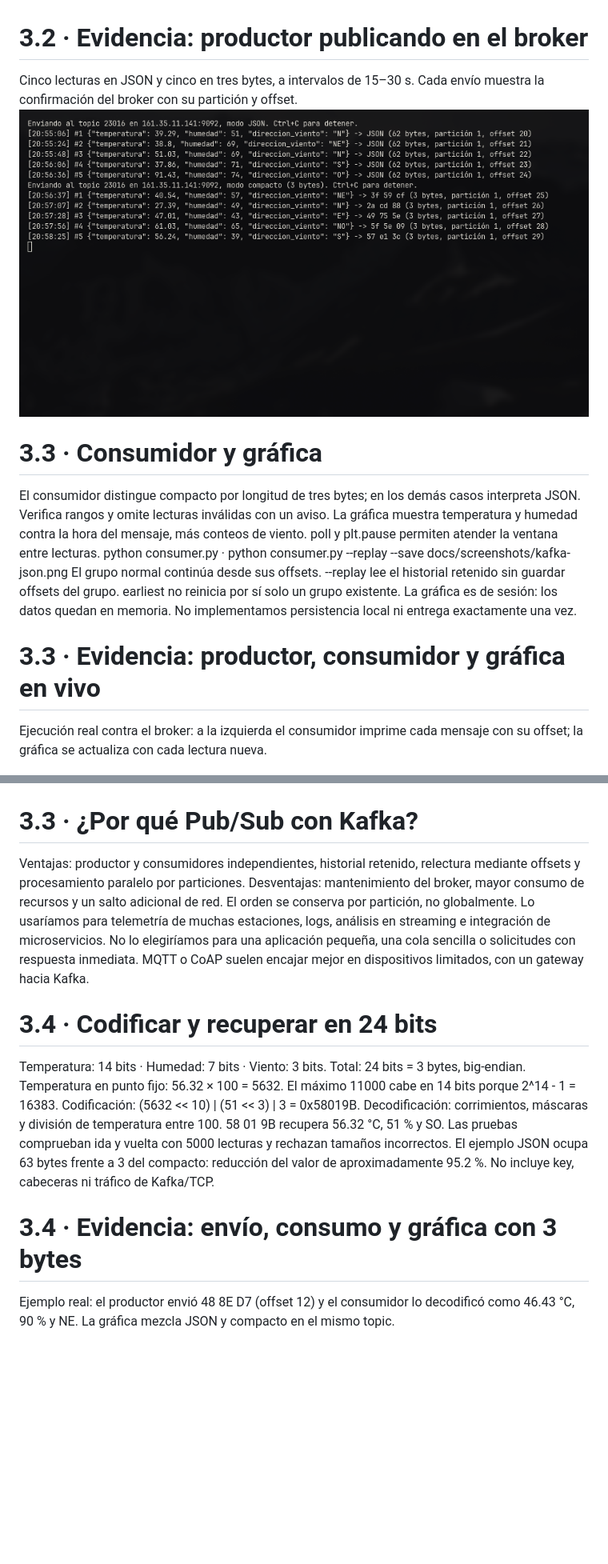
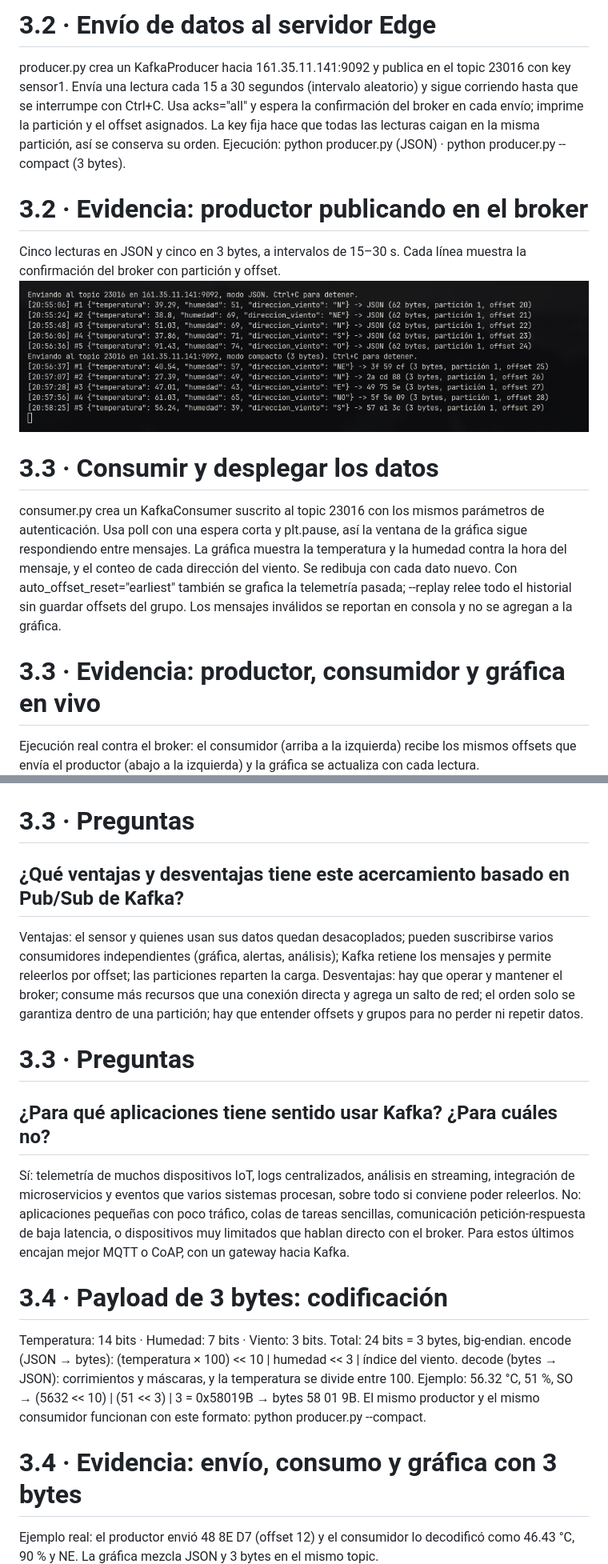
Before and after one commit to ecarcamo/IoT-Estacion-Meteorologica, a Markdown page: docs/presentation.md, 2 parts joined by grey strips. Shown at 80% size. GitHub-like rendering; pictures changed too: docs/screenshots/live-producer-terminal.png; blank space fills up the shorter version.

Commit message:
Presentación final con preguntas explícitas, evidencia de 3.1 y nuevo estilo

```diff
--- a/docs/presentation.md
+++ b/docs/presentation.md
@@ -20,37 +31,47 @@ Ejecución: python producer.py. Para tres bytes: python producer.py --compact.
+# 3.2 · Envío de datos al servidor Edge
+producer.py crea un KafkaProducer hacia 161.35.11.141:9092 y publica en el topic 23016 con key sensor1.
+Envía una lectura cada 15 a 30 segundos (intervalo aleatorio) y sigue corriendo hasta que se interrumpe con Ctrl+C.
+Usa acks="all" y espera la confirmación del broker en cada envío; imprime la partición y el offset asignados.
+La key fija hace que todas las lecturas caigan en la misma partición, así se conserva su orden.
+Ejecución: python producer.py (JSON) · python producer.py --compact (3 bytes).
 
 # 3.2 · Evidencia: productor publicando en el broker
-Cinco lecturas en JSON y cinco en tres bytes, a intervalos de 15–30 s. Cada envío muestra la confirmación del broker con su partición y offset.
+Cinco lecturas en JSON y cinco en 3 bytes, a intervalos de 15–30 s. Cada línea muestra la confirmación del broker con partición y offset.
 ![Terminal del productor](screenshots/live-producer-terminal.png)
 
-# 3.3 · Consumidor y gráfica
-El consumidor distingue compacto por longitud de tres bytes; en los demás casos interpreta JSON. Verifica rangos y omite lecturas inválidas con un aviso.
-La gráfica muestra temperatura y humedad contra la hora del mensaje, más conteos de viento. poll y plt.pause permiten atender la ventana entre lecturas.
-python consumer.py · python consumer.py --replay --save docs/screenshots/kafka-json.png
-El grupo normal continúa desde sus offsets. --replay lee el historial retenido sin guardar offsets del grupo. earliest no reinicia por sí solo un grupo existente.
-La gráfica es de sesión: los datos quedan en memoria. No implementamos persistencia local ni entrega exactamente una vez.
+# 3.3 · Consumir y desplegar los datos
+consumer.py crea un KafkaConsumer suscrito al topic 23016 con los mismos parámetros de autenticación.
+Usa poll con una espera corta y plt.pause, así la ventana de la gráfica sigue respondiendo entre mensajes.
+La gráfica muestra la temperatura y la humedad contra la hora del mensaje, y el conteo de cada dirección del viento. Se redibuja con cada dato nuevo.
+Con auto_offset_reset="earliest" también se grafica la telemetría pasada; --replay relee todo el historial sin guardar offsets del grupo.
+Los mensajes inválidos se reportan en consola y no se agregan a la gráfica.
 
 # 3.3 · Evidencia: productor, consumidor y gráfica en vivo
-Ejecución real contra el broker: a la izquierda el consumidor imprime cada mensaje con su offset; la gráfica se actualiza con cada lectura nueva.
+Ejecución real contra el broker: el consumidor (arriba a la izquierda) recibe los mismos offsets que envía el productor (abajo a la izquierda) y la gráfica se actualiza con cada lectura.
 ![Escritorio con productor, consumidor y gráfica](screenshots/live-desktop.png)
 
 # 3.3 · Evidencia: gráfica con datos consumidos de Kafka
 Lecturas JSON recibidas del topic 23016. El tramo recto inicial une las lecturas de prueba de las 20:12 con la ejecución de las 20:36.
 ![Gráfica JSON](screenshots/kafka-json.png)
 
-# 3.3 · ¿Por qué Pub/Sub con Kafka?
-Ventajas: productor y consumidores independientes, historial retenido, relectura mediante offsets y procesamiento paralelo por particiones.
-Desventajas: mantenimiento del broker, mayor consumo de recursos y un salto adicional de red. El orden se conserva por partición, no globalmente.
-Lo usaríamos para telemetría de muchas estaciones, logs, análisis en streaming e integración de microservicios.
-No lo elegiríamos para una aplicación pequeña, una cola sencilla o solicitudes con respuesta inmediata. MQTT o CoAP suelen encajar mejor en dispositivos limitados, con un gateway hacia Kafka.
+# 3.3 · Preguntas
+## ¿Qué ventajas y desventajas tiene este acercamiento basado en Pub/Sub de Kafka?
+Ventajas: el sensor y quienes usan sus datos quedan desacoplados; pueden suscribirse varios consumidores independientes (gráfica, alertas, análisis); Kafka retiene los mensajes y permite releerlos por offset; las particiones reparten la carga.
+Desventajas: hay que operar y mantener el broker; consume más recursos que una conexión directa y agrega un salto de red; el orden solo se garantiza dentro de una partición; hay que entender offsets y grupos para no perder ni repetir datos.
 
-# 3.4 · Codificar y recuperar en 24 bits
+# 3.3 · Preguntas
+## ¿Para qué aplicaciones tiene sentido usar Kafka? ¿Para cuáles no?
+Sí: telemetría de muchos dispositivos IoT, logs centralizados, análisis en streaming, integración de microservicios y eventos que varios sistemas procesan, sobre todo si conviene poder releerlos.
+No: aplicaciones pequeñas con poco tráfico, colas de tareas sencillas, comunicación petición-respuesta de baja latencia, o dispositivos muy limitados que hablan directo con el broker. Para estos últimos encajan mejor MQTT o CoAP, con un gateway hacia Kafka.
+
+# 3.4 · Payload de 3 bytes: codificación
 Temperatura: 14 bits · Humedad: 7 bits · Viento: 3 bits. Total: 24 bits = 3 bytes, big-endian.
-Temperatura en punto fijo: 56.32 × 100 = 5632. El máximo 11000 cabe en 14 bits porque 2^14 - 1 = 16383.
-Codificación: (5632 << 10) | (51 << 3) | 3 = 0x58019B. Decodificación: corrimientos, máscaras y división de temperatura entre 100.
-58 01 9B recupera 56.32 °C, 51 % y SO. Las pruebas comprueban ida y vuelta con 5000 lecturas y rechazan tamaños incorrectos.
-El ejemplo JSON ocupa 63 bytes frente a 3 del compacto: reducción del valor de aproximadamente 95.2 %. No incluye key, cabeceras ni tráfico de Kafka/TCP.
+encode (JSON → bytes): (temperatura × 100) << 10 | humedad << 3 | índice del viento.
+decode (bytes → JSON): corrimientos y máscaras, y la temperatura se divide entre 100.
+Ejemplo: 56.32 °C, 51 %, SO → (5632 << 10) | (51 << 3) | 3 = 0x58019B → bytes 58 01 9B.
+El mismo productor y el mismo consumidor funcionan con este formato: python producer.py --compact.
 
 # 3.4 · Evidencia: envío, consumo y gráfica con 3 bytes
-Ejemplo real: el productor envió 48 8E D7 (offset 12) y el consumidor lo decodificó como 46.43 °C, 90 % y NE. La gráfica mezcla JSON y compacto en el mismo topic.
+Ejemplo real: el productor envió 48 8E D7 (offset 12) y el consumidor lo decodificó como 46.43 °C, 90 % y NE. La gráfica mezcla JSON y 3 bytes en el mismo topic.
 ![Gráfica con mensajes de 3 bytes](screenshots/kafka-compact.png)
 
```
Also changed, not shown: other parts of docs/presentation.md (+53 -29 lines), docs/screenshots/README.md (+1 -0 lines), docs/screenshots/sensors-and-tests.png (added), 2 other files.
